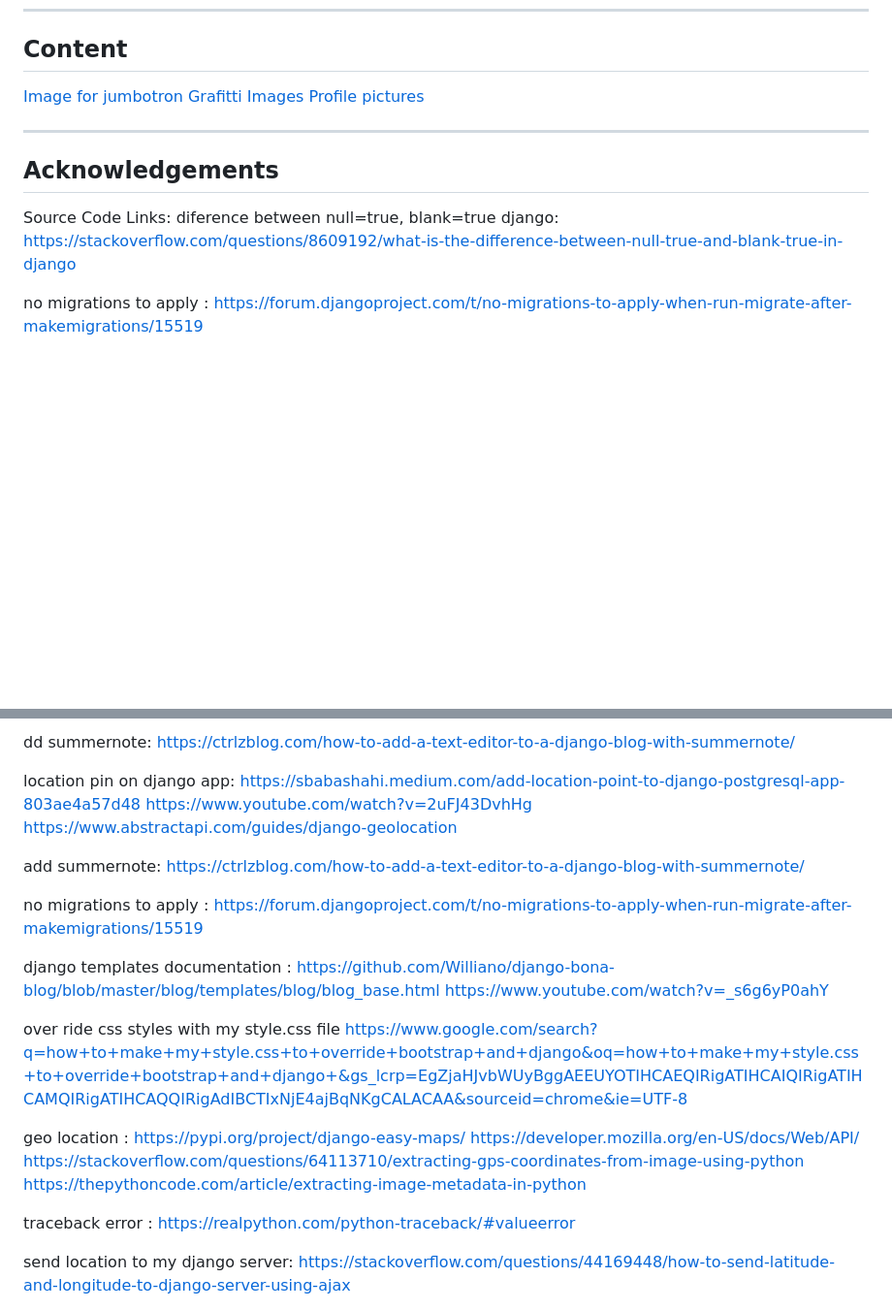
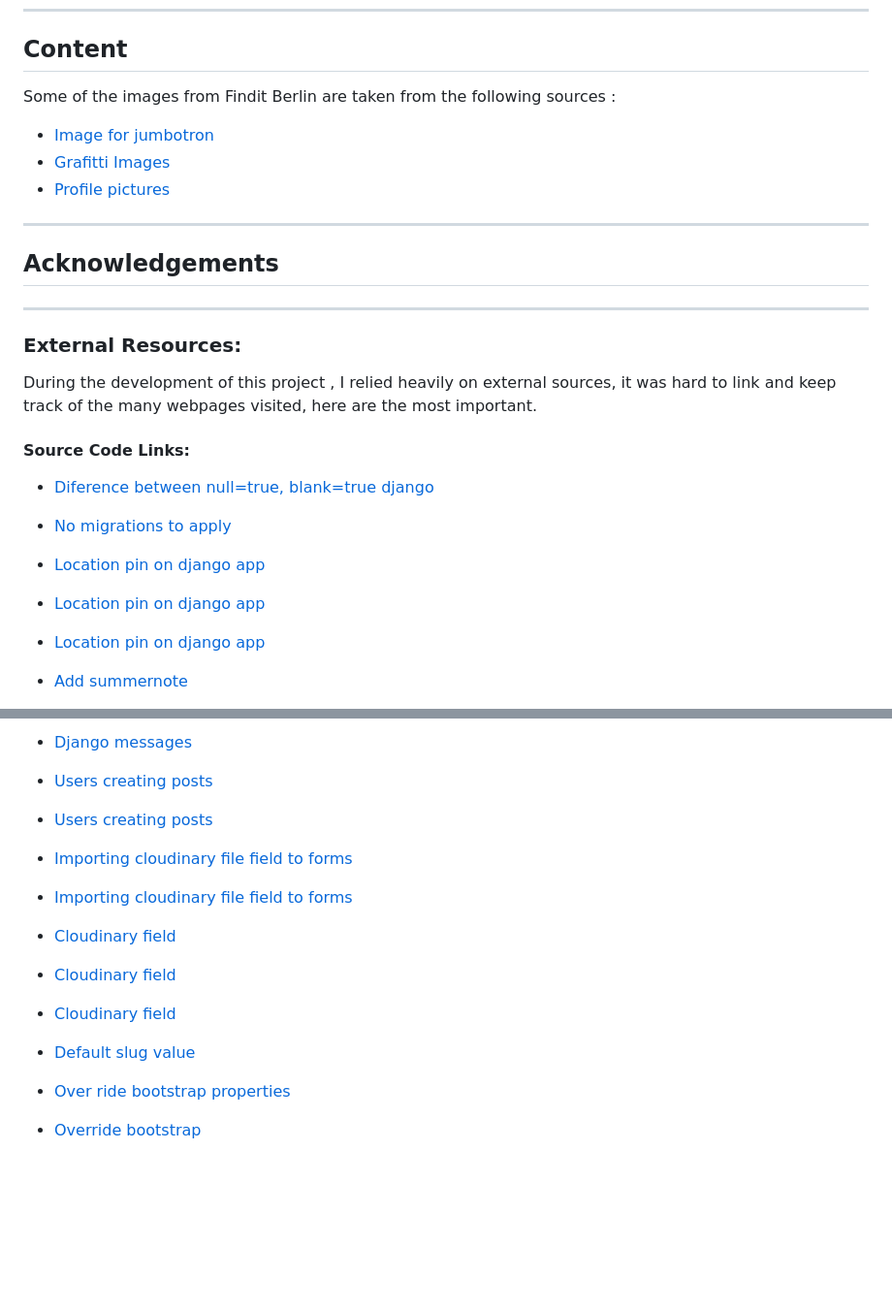
Before and after one commit to FerchaPombo/finditberlin, a Markdown page: README.md, 2 parts joined by grey strips. Shown at 97% size. Rendered like a GitHub page; blank space fills up the shorter version.

Commit message:
edited the resourcess section omg

```diff
--- a/README.md
+++ b/README.md
@@ -359,15 +383,27 @@ Deploy the app from the GitHub repository.
 
 ---
 ## Content
-[Image for jumbotron](https://cdn.pixabay.com/photo/2023/08/05/07/19/berlin-8170586_1280.jpg)
-[Grafitti Images](https://www.istockphoto.com)
-[Profile pictures](https://www.freepik.com/photos/people)
+Some of the images from Findit Berlin are taken from the following sources :
+* [Image for jumbotron](https://cdn.pixabay.com/photo/2023/08/05/07/19/berlin-8170586_1280.jpg)
+* [Grafitti Images](https://www.istockphoto.com)
+* [Profile pictures](https://www.freepik.com/photos/people)
 
 ---
 ## Acknowledgements
 
-Source Code Links:
-diference between  null=true, blank=true django: https://stackoverflow.com/questions/8609192/what-is-the-difference-between-null-true-and-blank-true-in-django
 
-no migrations to apply :
-https://forum.djangoproject.com/t/no-migrations-to-apply-when-run-migrate-after-makemigrations/15519
+---
+### External  Resources:
+During the development of this project , I relied heavily on external sources, it was hard to link and keep track of the many webpages visited, here are the most important.
+
+#### Source Code Links:
+* [Diference between  null=true, blank=true django](https://stackoverflow.com/questions/8609192/what-is-the-difference-between-null-true-and-blank-true-in-django)
+
+* [No migrations to apply](https://forum.djangoproject.com/t/no-migrations-to-apply-when-run-migrate-after-makemigrations/15519)
+
+* [Location pin on django app](https://sbabashahi.medium.com/add-location-point-to-django-postgresql-app-803ae4a57d48)
+* [Location pin on django app](https://www.youtube.com/watch?v=2uFJ43DvhHg)
+* [Location pin on django app](https://www.abstractapi.com/guides/django-geolocation)
+
+* [Add summernote](https://ctrlzblog.com/how-to-add-a-text-editor-to-a-django-blog-with-summernote/)
+
@@ -381,36 +445,20 @@ https://www.abstractapi.com/guides/django-geolocation
 
-dd summernote:
-https://ctrlzblog.com/how-to-add-a-text-editor-to-a-django-blog-with-summernote/
-
-location pin on django app:
-https://sbabashahi.medium.com/add-location-point-to-django-postgresql-app-803ae4a57d48
-https://www.youtube.com/watch?v=2uFJ43DvhHg
-https://www.abstractapi.com/guides/django-geolocation
+* [Django messages](https://ordinarycoders.com/blog/article/django-messages-framework
+)
 
 
-add summernote:
-https://ctrlzblog.com/how-to-add-a-text-editor-to-a-django-blog-with-summernote/
-
-no migrations to apply :
-https://forum.djangoproject.com/t/no-migrations-to-apply-when-run-migrate-after-makemigrations/15519
-
-django templates documentation :
-https://github.com/Williano/django-bona-blog/blob/master/blog/templates/blog/blog_base.html
-https://www.youtube.com/watch?v=_s6g6yP0ahY
-
-over ride css styles with my style.css file
-https://www.google.com/search?q=how+to+make+my+style.css+to+override+bootstrap+and+django&oq=how+to+make+my+style.css+to+override+bootstrap+and+django+&gs_lcrp=EgZjaHJvbWUyBggAEEUYOTIHCAEQIRigATIHCAIQIRigATIHCAMQIRigATIHCAQQIRigAdIBCTIxNjE4ajBqNKgCALACAA&sourceid=chrome&ie=UTF-8
+* [Users creating posts](https://stackoverflow.com/questions/68968059/how-can-i-allow-users-to-create-their-own-posts-in-django)
+* [Users creating posts](https://stackoverflow.com/questions/68968059/how-can-i-allow-users-to-create-their-own-posts-in-django)
 
 
-geo location :
-https://pypi.org/project/django-easy-maps/
-https://developer.mozilla.org/en-US/docs/Web/API/
-https://stackoverflow.com/questions/64113710/extracting-gps-coordinates-from-image-using-python
-https://thepythoncode.com/article/extracting-image-metadata-in-python
+* [Importing cloudinary file field to forms](https://alphacoder.xyz/image-upload-with-django-and-cloudinary/)
+* [Importing cloudinary file field to forms](https://cloudinary.com/documentation/django_image_and_video_upload)
+* [Cloudinary  field ](https://www.contentstack.com/docs/developers/create-custom-fields/cloudinary#use-your-custom-field)
+* [Cloudinary  field ](https://alphacoder.xyz/image-upload-with-django-and-cloudinary/)
+* [Cloudinary  field ](https://stackoverflow.com/questions/59448227/imagefield-object-has-no-attribute-value-from-datadict)
 
-traceback error :
-https://realpython.com/python-traceback/#valueerror
+* [Default slug value](https://stackoverflow.com/questions/4884584/django-generate-default-slug)
 
-send location to my django server:
-https://stackoverflow.com/questions/44169448/how-to-send-latitude-and-longitude-to-django-server-using-ajax
+* [Over ride bootstrap properties](https://www.google.com/search?q=how+to+over+ride+all+the+blue+colors+of+the+bootstrap+theme+in+css&oq=how+to+over+ride+all+the+blue+colors+of+the+bootstrap+theme+&gs_lcrp=EgZjaHJvbWUqCQgDECEYChigATIGCAAQRRg5MgkIARAhGAoYoAEyCQgCECEYChigATIJCAMQIRgKGKABMgkIBBAhGAoYoAHSAQkxOTc4NmowajeoAgCwAgA&sourceid=chrome&ie=UTF-8)
+* [Override bootstrap](https://blog.hubspot.com/website/how-to-override-bootstrap-css#how-to-customize-bootstrap-colors-sass-variables)
 
```
Also changed, not shown: other parts of README.md (+102 -125 lines), static/images/8000.png (added), static/images/CloudinaryDeployment.png (added), static/images/configvarsheroku.png (added), static/images/deploy.png (added), static/images/env.png (added).
